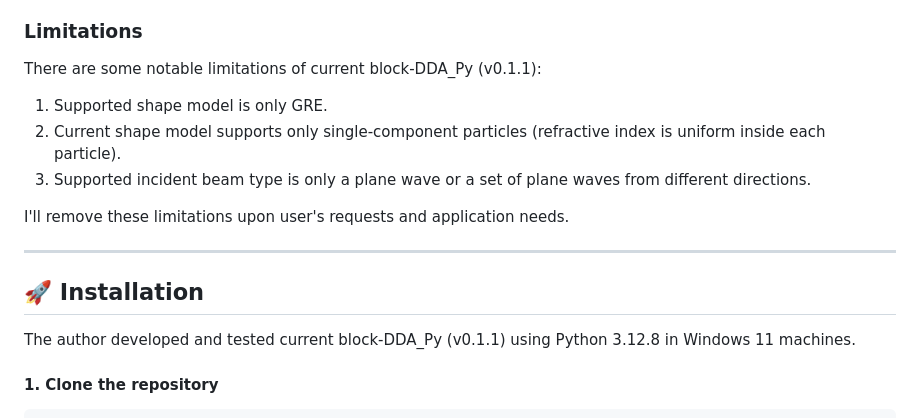
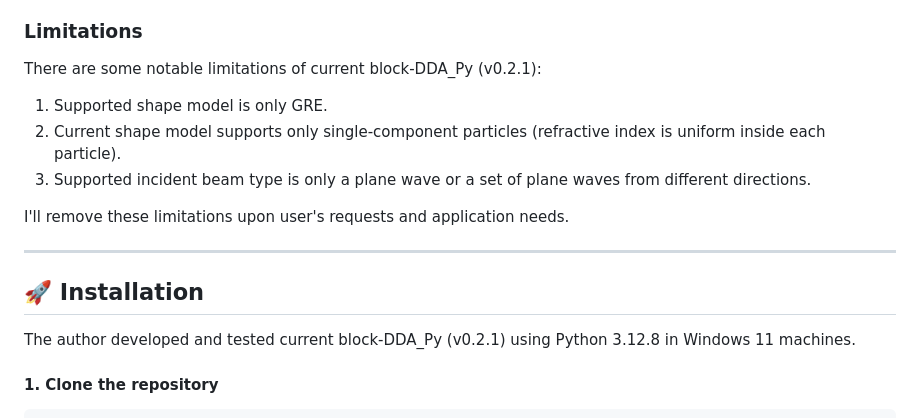
Before and after one commit to NobuhiroMoteki/block-DDA_Py, a Markdown page: README.md, the part around the change. Rendered like a GitHub page.

````diff
--- a/README.md
+++ b/README.md
@@ -19,7 +19,7 @@ A python code for the discrete dipole approximation using block-Krylov type iter
 
 ### Limitations
 
-There are some notable limitations of current block-DDA_Py (v0.1.1):
+There are some notable limitations of current block-DDA_Py (v0.2.1):
 
 1. Supported shape model is only GRE.
 2. Current shape model supports only single-component particles (refractive index is uniform inside each particle).
@@ -32,7 +32,7 @@ I'll remove these limitations upon user's requests and application needs.
 
 ## 🚀 Installation
 
-The author developed and tested current block-DDA_Py (v0.1.1) using Python 3.12.8 in Windows 11 machines.
+The author developed and tested current block-DDA_Py (v0.2.1) using Python 3.12.8 in Windows 11 machines.
 
 #### 1. Clone the repository
 ```sh
````
